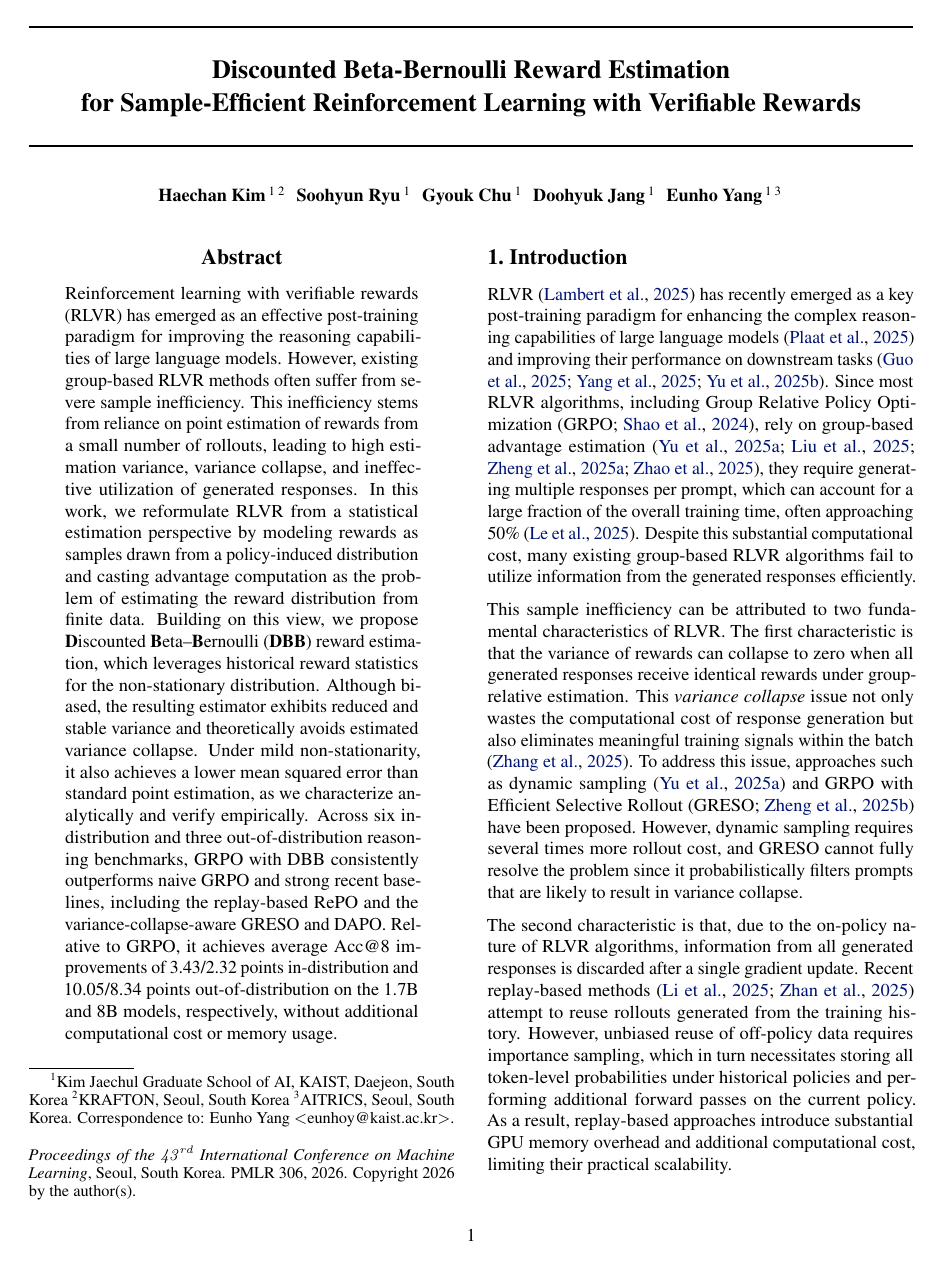
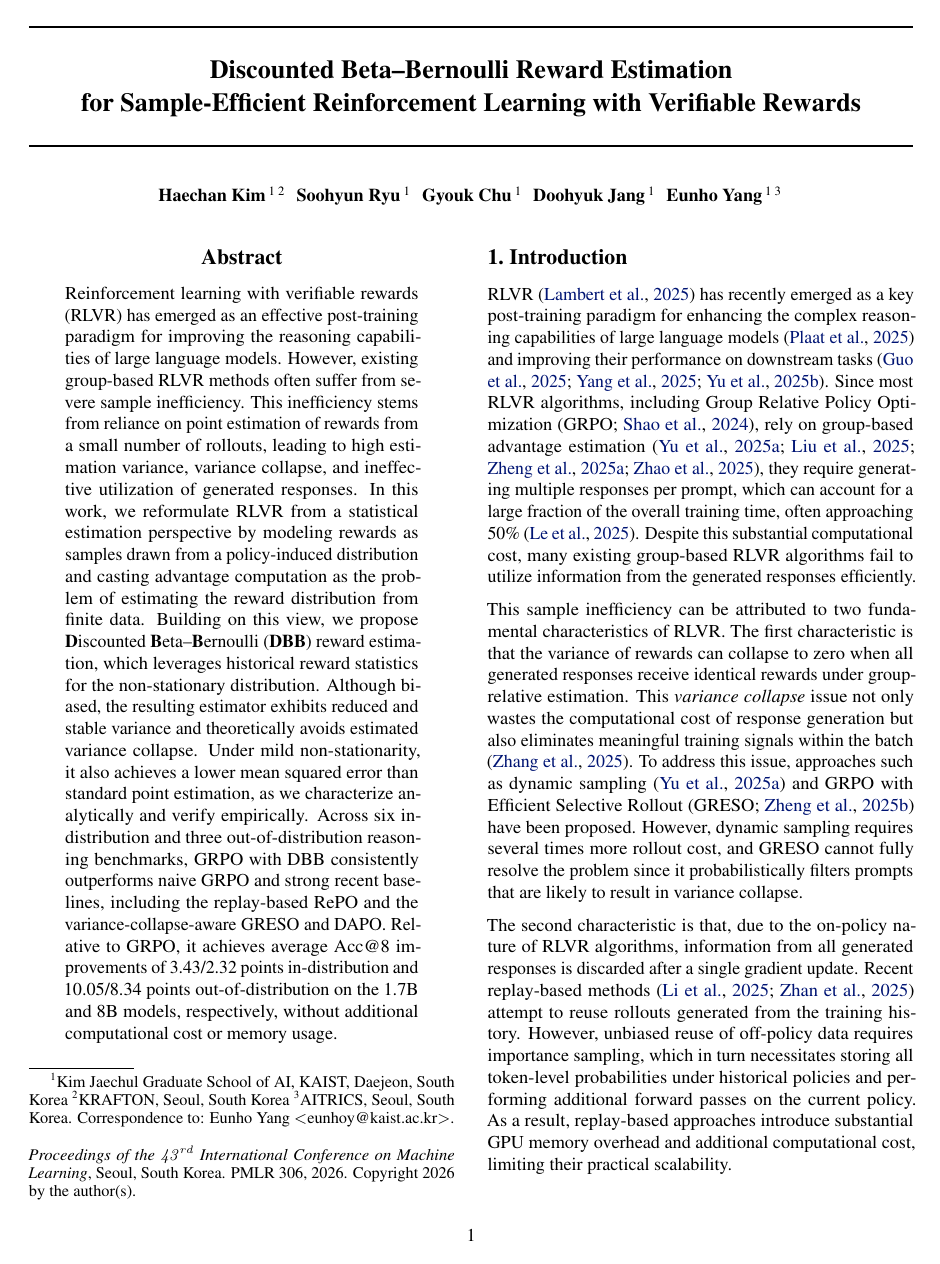
Before and after one commit to HaeChan0305/ICML2026-GRPOHistBeta-CameraReady, a LaTeX paper (paper.tex): page 1 of 20. Compiled offline with pdfLaTeX.

Commit message:
Updates from Overleaf

```diff
--- a/paper.tex
+++ b/paper.tex
@@ -74,12 +74,12 @@
 
 % The \icmltitle you define below is probably too long as a header.
 % Therefore, a short form for the running title is supplied here:
-\icmltitlerunning{Discounted Beta-Bernoulli Reward Estimation for Sample-Efficient RLVR}
+\icmltitlerunning{Discounted Beta--Bernoulli Reward Estimation for Sample-Efficient RLVR}
 
 \begin{document}
 
 \twocolumn[
-  \icmltitle{Discounted Beta-Bernoulli Reward Estimation
+  \icmltitle{Discounted Beta--Bernoulli Reward Estimation
   \texorpdfstring{\\} { }%
   for Sample-Efficient Reinforcement Learning with Verifiable Rewards}
 
```
